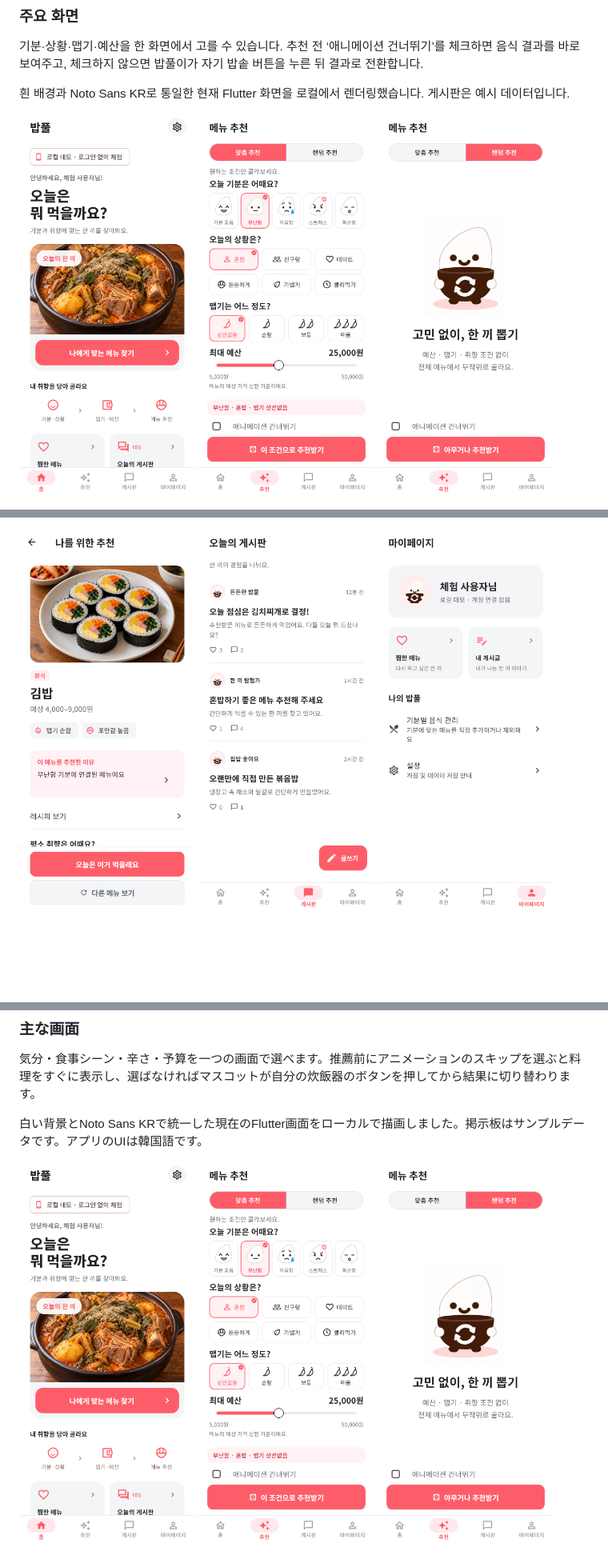
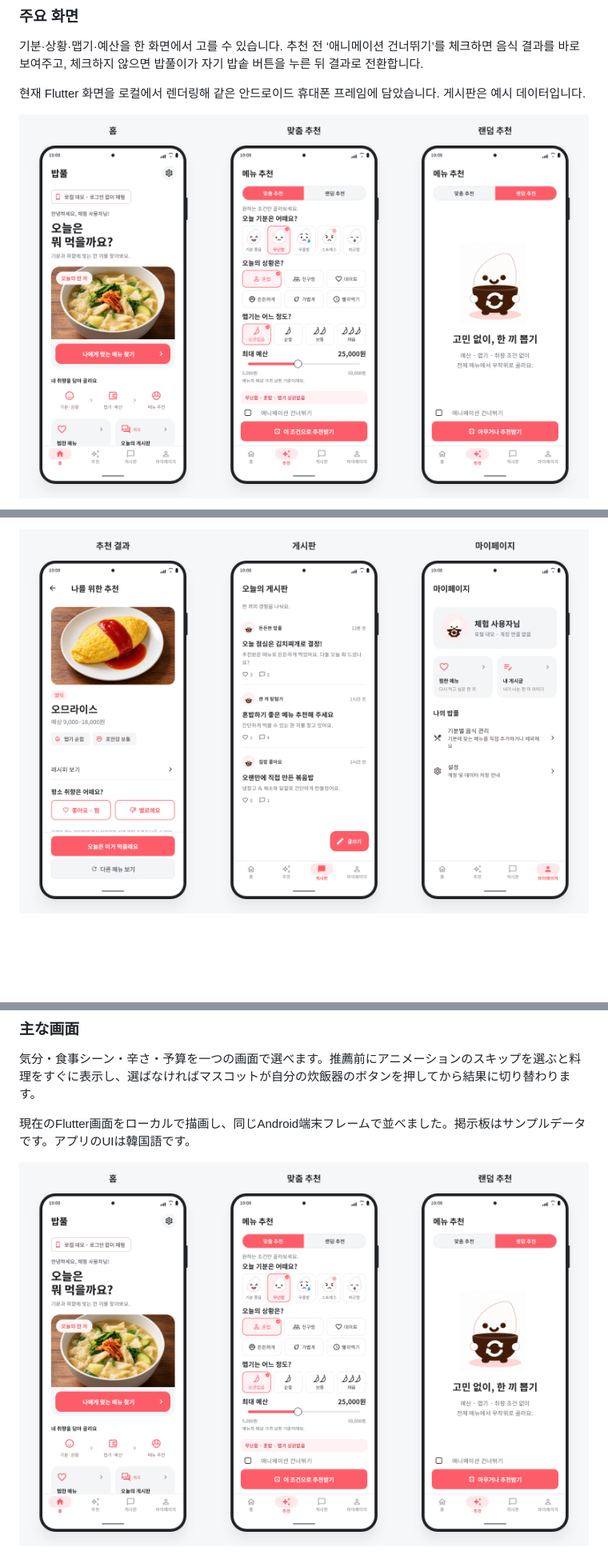
Before and after one commit to sideus223/Bob-pool, a Markdown page: README.md, 3 parts joined by grey strips. Shown: that part at 80% size. Rendered like a GitHub page; pictures changed too: docs/images/visual-refresh/home-white-nav.png, docs/images/visual-refresh/phone-home-recommendation.png (added), docs/images/visual-refresh/phone-result-community.png (added).

Commit message:
Present screens in spaced Android frames and remove recommendation reason

```diff
--- a/README.md
+++ b/README.md
@@ -94,10 +94,8 @@
 
 기분·상황·맵기·예산을 한 화면에서 고를 수 있습니다. 추천 전 ‘애니메이션 건너뛰기’를 체크하면 음식 결과를 바로 보여주고, 체크하지 않으면 밥풀이가 자기 밥솥 버튼을 누른 뒤 결과로 전환합니다.
 
-흰 배경과 Noto Sans KR로 통일한 현재 Flutter 화면을 로컬에서 렌더링했습니다. 게시판은 예시 데이터입니다.
+현재 Flutter 화면을 로컬에서 렌더링해 같은 안드로이드 휴대폰 프레임에 담았습니다. 게시판은 예시 데이터입니다.
 
 <p>
-  <img src="docs/images/visual-refresh/home-white-nav.png" width="220" alt="새 홈 화면">
-  <img src="docs/images/visual-refresh/recommendation-white-nav.png" width="220" alt="기분·상황·맵기·예산을 한눈에 고르는 추천 화면">
-  <img src="docs/images/visual-refresh/random-white-nav.png" width="220" alt="랜덤 추천과 애니메이션 건너뛰기 설정">
+  <img src="docs/images/visual-refresh/phone-home-recommendation.png" width="100%" alt="홈 · 맞춤 추천 · 랜덤 추천">
 </p>
@@ -104,7 +105,5 @@
 <p>
-  <img src="docs/images/visual-refresh/result-current.png" width="220" alt="음식 추천 결과와 결정 버튼">
-  <img src="docs/images/visual-refresh/board-white-nav.png" width="220" alt="밥풀이 프로필을 적용한 게시판">
-  <img src="docs/images/visual-refresh/mypage-white-nav.png" width="220" alt="새 마이페이지">
+  <img src="docs/images/visual-refresh/phone-result-community.png" width="100%" alt="추천 결과 · 게시판 · 마이페이지">
 </p>
 
 <br><br><br>
@@ -226,10 +225,8 @@ Android 7.0 이상에서 사용할 수 있습니다. 서버 연결 APK는 설치
 
 気分・食事シーン・辛さ・予算を一つの画面で選べます。推薦前にアニメーションのスキップを選ぶと料理をすぐに表示し、選ばなければマスコットが自分の炊飯器のボタンを押してから結果に切り替わります。
 
-白い背景とNoto Sans KRで統一した現在のFlutter画面をローカルで描画しました。掲示板はサンプルデータです。アプリのUIは韓国語です。
+現在のFlutter画面をローカルで描画し、同じAndroid端末フレームで並べました。掲示板はサンプルデータです。アプリのUIは韓国語です。
 
 <p>
-  <img src="docs/images/visual-refresh/home-white-nav.png" width="220" alt="ホーム画面">
-  <img src="docs/images/visual-refresh/recommendation-white-nav.png" width="220" alt="気分・食事シーン・辛さ・予算の選択">
-  <img src="docs/images/visual-refresh/random-white-nav.png" width="220" alt="ランダム推薦とアニメーション設定">
+  <img src="docs/images/visual-refresh/phone-home-recommendation.png" width="100%" alt="ホーム・条件付き推薦・ランダム推薦">
 </p>
```
Also changed, not shown: other parts of README.md (+7 -3 lines), 4 other files.
